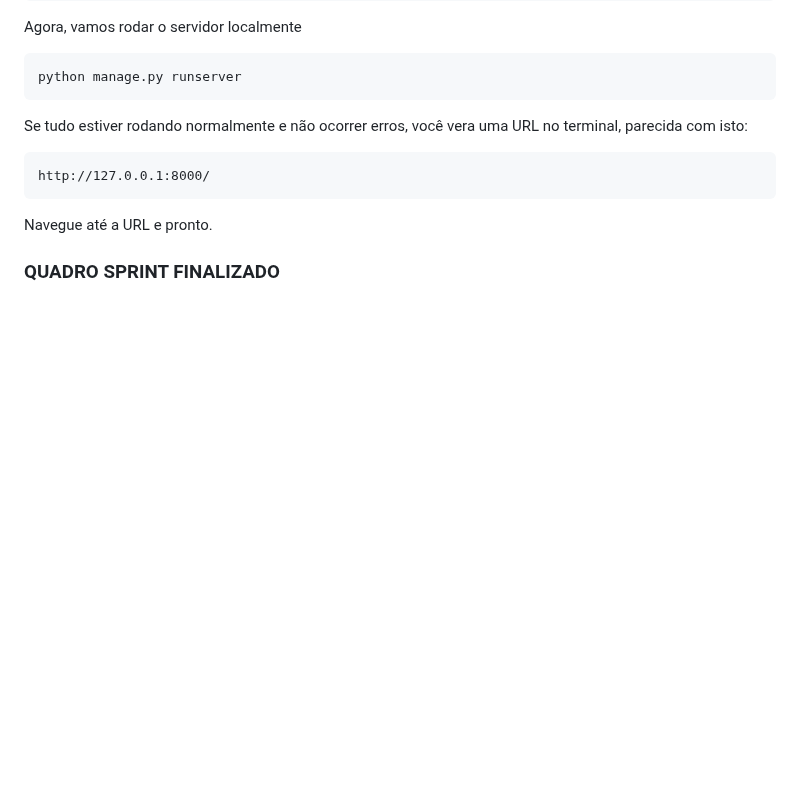
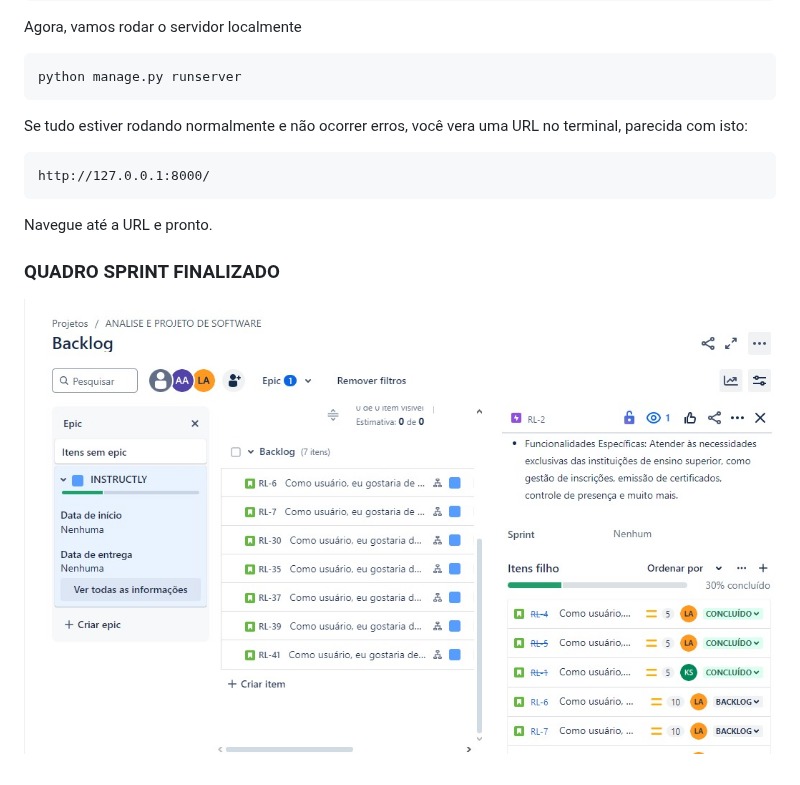
Before and after one commit to liralves/ads.github.io, a Markdown page: README.md, the part around the change. Drawn GitHub-style; blank space fills up the shorter version.

```diff
--- a/README.md
+++ b/README.md
@@ -196,6 +196,5 @@ Navegue até a URL e pronto.
 
 ### QUADRO SPRINT FINALIZADO
 <p align="justify">
-
-
+<img src="static/images/sprint_concluida.jpeg" alt="SPRINT 1" width="1000">
 </p>
```
